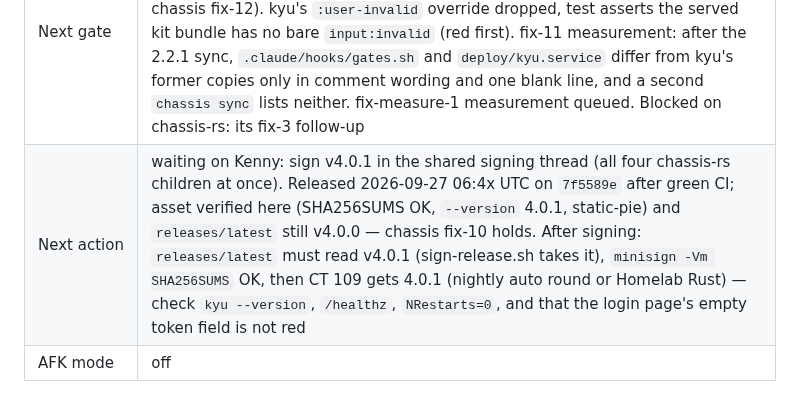
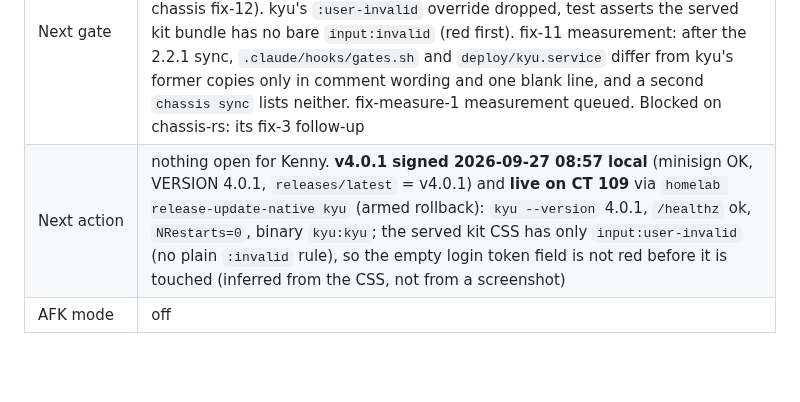
Before and after one commit to kennypassenier/kyu, a Markdown page: CLAUDE.md, the part around the change. Rendered like a GitHub page; blank space fills up the shorter version.

Commit message:
docs(status): v4.0.1 signed and live [meta]
Co-Authored-By: Claude Opus 5.5 <noreply@anthropic.com>

```diff
--- a/CLAUDE.md
+++ b/CLAUDE.md
@@ -17,7 +17,7 @@ from anywhere — the gates live in git hooks, not in session config.
 | Current phase | **v4.0.0 LIVE on CT 109 since 2026-09-27 02:13:05 UTC** (installed by the homelab nightly round under update_policy auto; verified here: `kyu --version` 4.0.0, `NRestarts=0`). Signed 2026-09-27 02:59 UTC (verified here: `minisign -Vm SHA256SUMS` OK, trusted comment `kennypassenier/kyu v4.0.0`, VERSION 4.0.0). The install preceded the signature by 46 min: homelab tracks that as their fix-29 |
 | Last completed gate | Release go for 4.0.1 (Kenny, 2026-09-27 06:35 UTC: "geef nu alle dochterprojecten van chassis-rs de update naar de laatste versie … en release daarna elk project"; pause lifted). Before that: form 2026-09-26 answered (4.0.0 built) |
 | Next gate | Unreleased on main (2026-09-27): chassis 2.2.1 via `chassis sync --write` (kp-themes 7.2.0 = kp-themes fix-74, `:user-invalid`; release-order = chassis fix-10; scaffold gates.sh with gate-cache = chassis fix-11; unit install line with `-o/-g` = chassis fix-12). kyu's `:user-invalid` override dropped, test asserts the served kit bundle has no bare `input:invalid` (red first). fix-11 measurement: after the 2.2.1 sync, `.claude/hooks/gates.sh` and `deploy/kyu.service` differ from kyu's former copies only in comment wording and one blank line, and a second `chassis sync` lists neither. fix-measure-1 measurement queued. Blocked on chassis-rs: its fix-3 follow-up |
-| Next action | waiting on Kenny: sign v4.0.1 in the shared signing thread (all four chassis-rs children at once). Released 2026-09-27 06:4x UTC on `7f5589e` after green CI; asset verified here (SHA256SUMS OK, `--version` 4.0.1, static-pie) and `releases/latest` still v4.0.0 — chassis fix-10 holds. After signing: `releases/latest` must read v4.0.1 (sign-release.sh takes it), `minisign -Vm SHA256SUMS` OK, then CT 109 gets 4.0.1 (nightly auto round or Homelab Rust) — check `kyu --version`, `/healthz`, `NRestarts=0`, and that the login page's empty token field is not red |
+| Next action | nothing open for Kenny. **v4.0.1 signed 2026-09-27 08:57 local** (minisign OK, VERSION 4.0.1, `releases/latest` = v4.0.1) and **live on CT 109** via `homelab release-update-native kyu` (armed rollback): `kyu --version` 4.0.1, `/healthz` ok, `NRestarts=0`, binary `kyu:kyu`; the served kit CSS has only `input:user-invalid` (no plain `:invalid` rule), so the empty login token field is not red before it is touched (inferred from the CSS, not from a screenshot) |
 | AFK mode | off |
 
 ### Queued mini-rounds (Phase 2 mandatory items, added to the procedure after this project's freeze)
```
